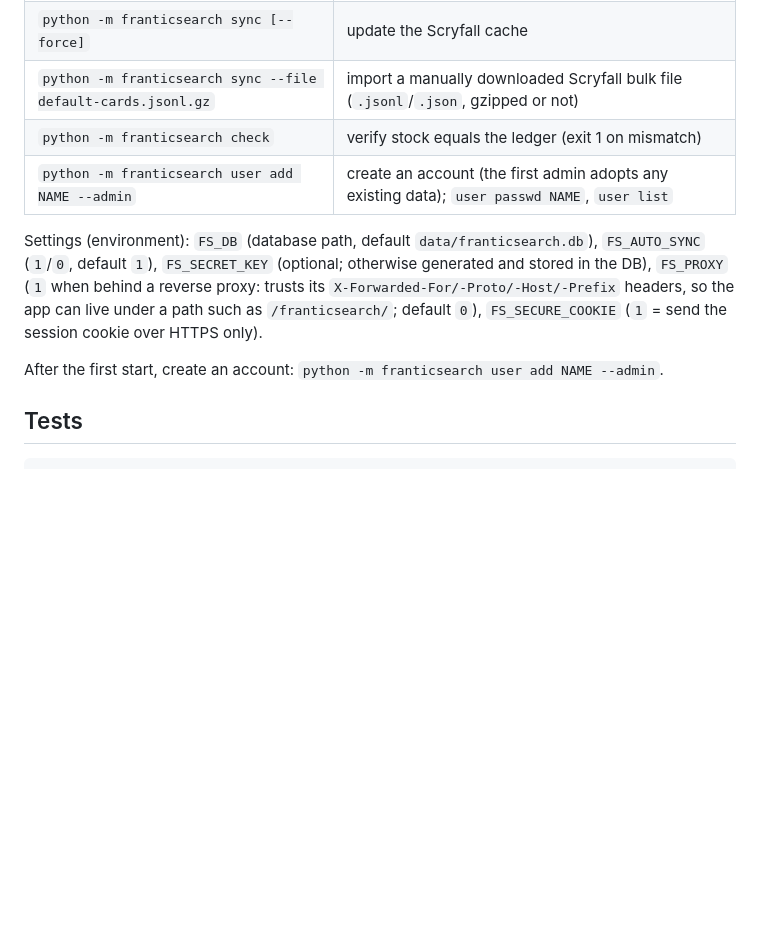
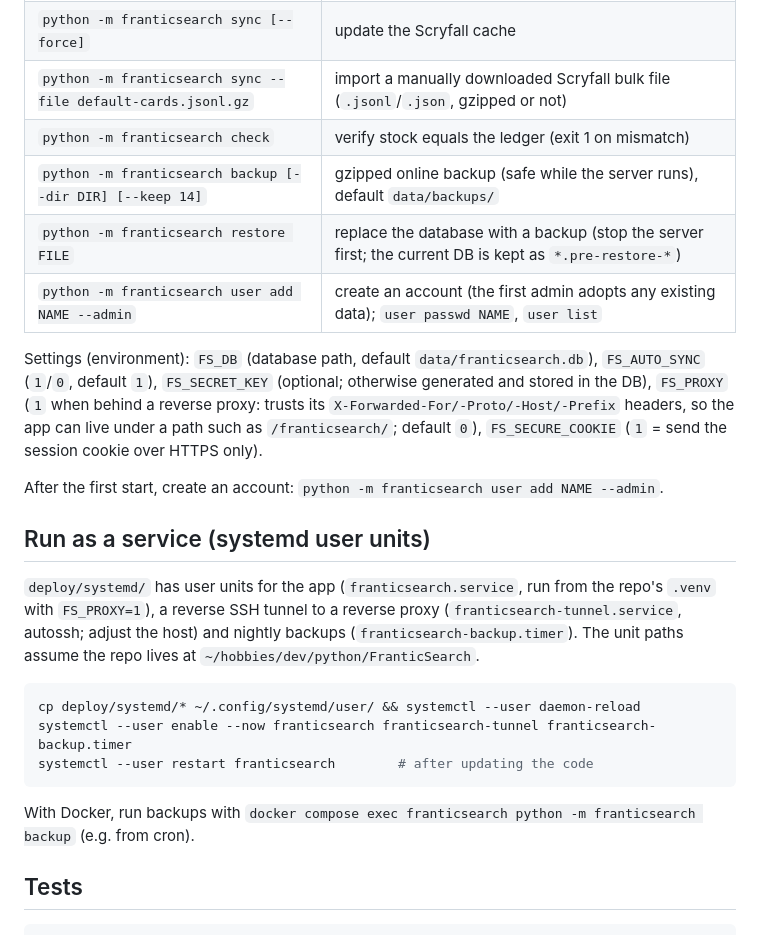
Before and after one commit to HallowDance/FranticSearch, a Markdown page: README.md, the part around the change. Drawn GitHub-style; blank space fills up the shorter version.

````diff
--- a/README.md
+++ b/README.md
@@ -36,11 +36,25 @@ Other commands:
 | `python -m franticsearch sync [--force]` | update the Scryfall cache |
 | `python -m franticsearch sync --file default-cards.jsonl.gz` | import a manually downloaded Scryfall bulk file (`.jsonl`/`.json`, gzipped or not) |
 | `python -m franticsearch check` | verify stock equals the ledger (exit 1 on mismatch) |
+| `python -m franticsearch backup [--dir DIR] [--keep 14]` | gzipped online backup (safe while the server runs), default `data/backups/` |
+| `python -m franticsearch restore FILE` | replace the database with a backup (stop the server first; the current DB is kept as `*.pre-restore-*`) |
 | `python -m franticsearch user add NAME --admin` | create an account (the first admin adopts any existing data); `user passwd NAME`, `user list` |
 
 Settings (environment): `FS_DB` (database path, default `data/franticsearch.db`), `FS_AUTO_SYNC` (`1`/`0`, default `1`), `FS_SECRET_KEY` (optional; otherwise generated and stored in the DB), `FS_PROXY` (`1` when behind a reverse proxy: trusts its `X-Forwarded-For/-Proto/-Host/-Prefix` headers, so the app can live under a path such as `/franticsearch/`; default `0`), `FS_SECURE_COOKIE` (`1` = send the session cookie over HTTPS only).
 
 After the first start, create an account: `python -m franticsearch user add NAME --admin`.
+
+## Run as a service (systemd user units)
+
+`deploy/systemd/` has user units for the app (`franticsearch.service`, run from the repo's `.venv` with `FS_PROXY=1`), a reverse SSH tunnel to a reverse proxy (`franticsearch-tunnel.service`, autossh; adjust the host) and nightly backups (`franticsearch-backup.timer`). The unit paths assume the repo lives at `~/hobbies/dev/python/FranticSearch`.
+
+```sh
+cp deploy/systemd/* ~/.config/systemd/user/ && systemctl --user daemon-reload
+systemctl --user enable --now franticsearch franticsearch-tunnel franticsearch-backup.timer
+systemctl --user restart franticsearch        # after updating the code
+```
+
+With Docker, run backups with `docker compose exec franticsearch python -m franticsearch backup` (e.g. from cron).
 
 ## Tests
 
````
Also changed, not shown: CLAUDE.md (+15 -25 lines), PLAN.md (+45 -20 lines).
